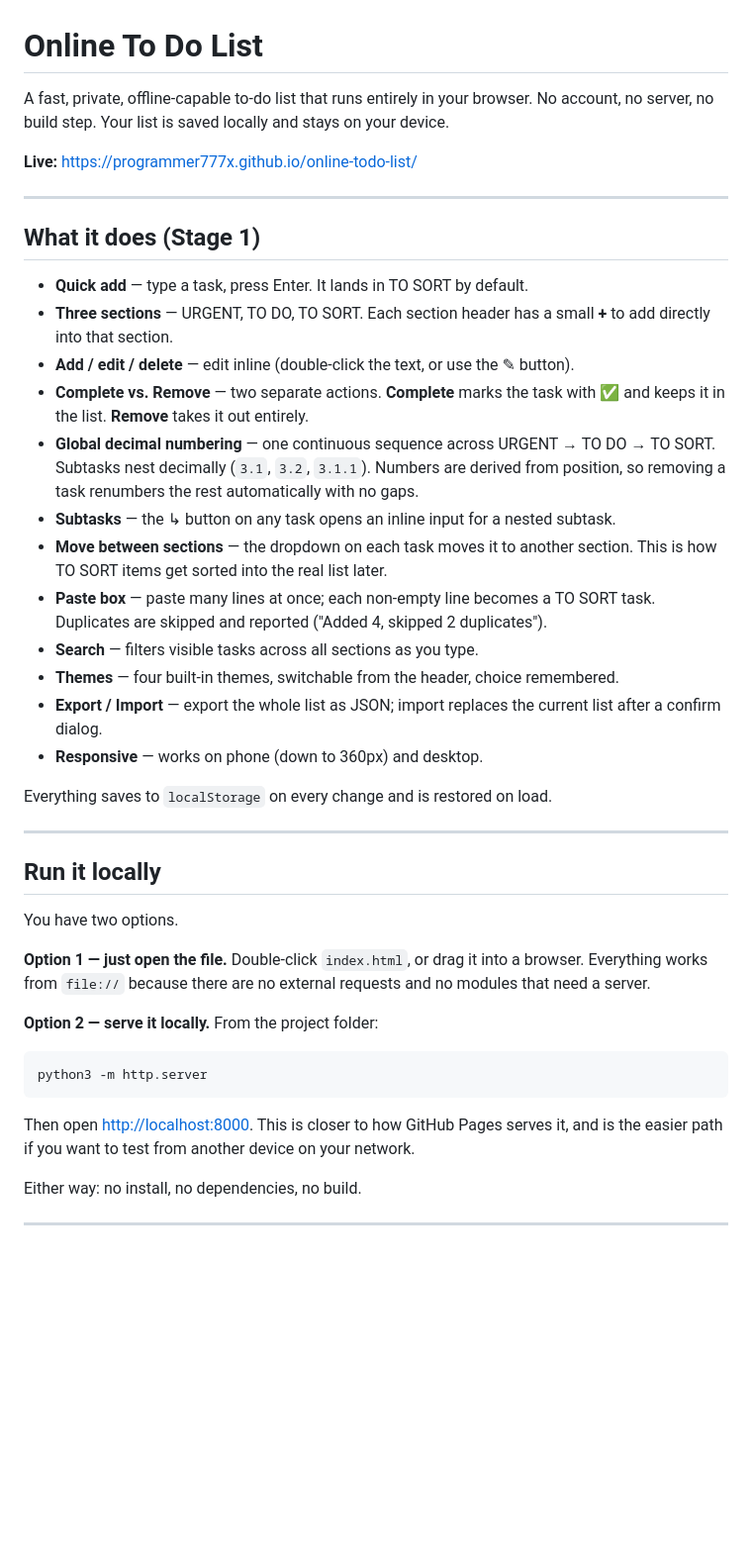
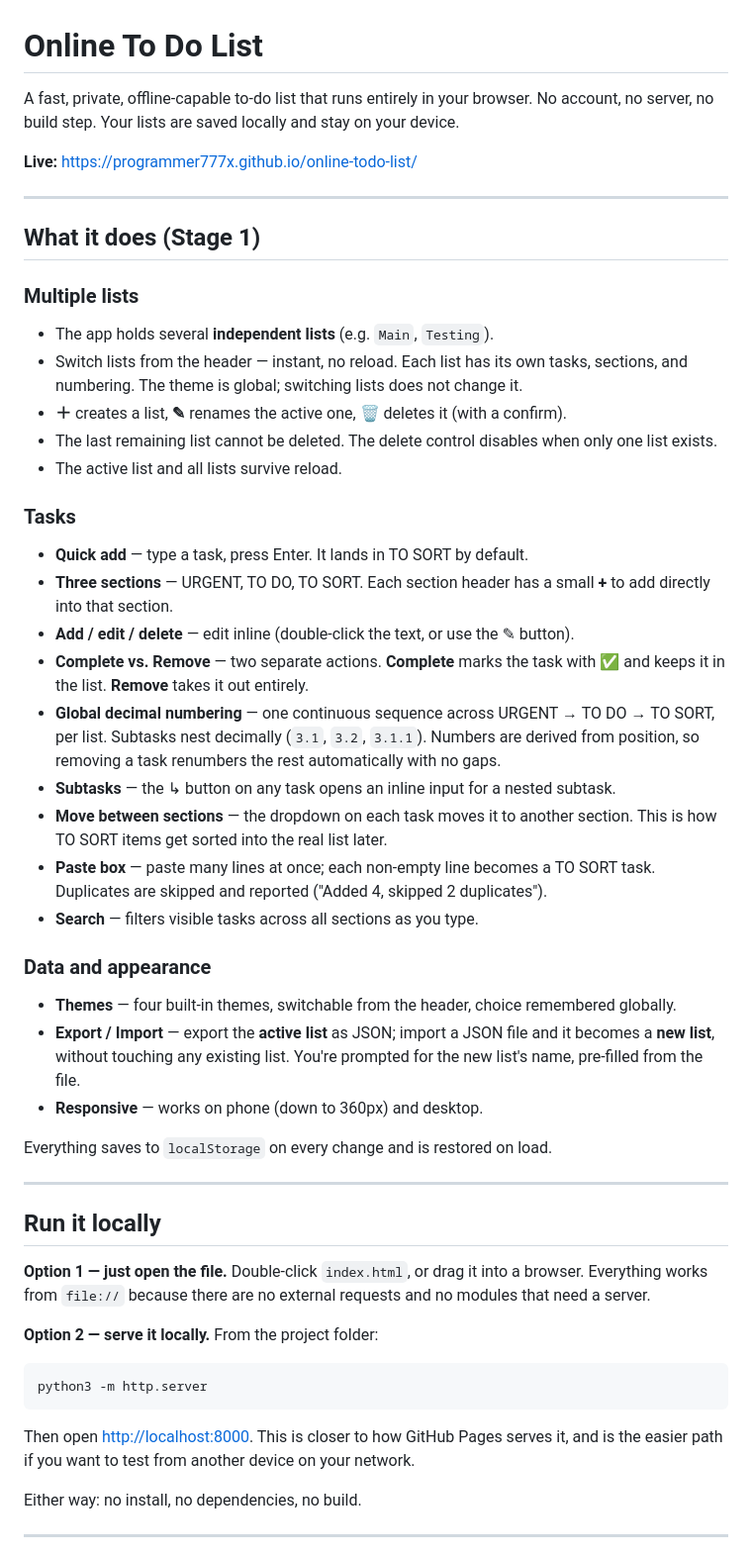
Before and after one commit to programmer777x/online-todo-list, a Markdown page: README.md, the part around one of its changes. Shown at 99% size. GitHub-like rendering; blank space fills up the shorter version.

Commit message:
Update README.md - list-switcher

````diff
--- a/README.md
+++ b/README.md
@@ -1,7 +1,7 @@
 # Online To Do List
 
 A fast, private, offline-capable to-do list that runs entirely in your browser. No account, no
-server, no build step. Your list is saved locally and stays on your device.
+server, no build step. Your lists are saved locally and stay on your device.
 
 **Live:** https://programmer777x.github.io/online-todo-list/
 
@@ -9,13 +9,22 @@ server, no build step. Your list is saved locally and stays on your device.
 
 ## What it does (Stage 1)
 
+### Multiple lists
+- The app holds several **independent lists** (e.g. `Main`, `Testing`).
+- Switch lists from the header — instant, no reload. Each list has its own tasks, sections, and
+  numbering. The theme is global; switching lists does not change it.
+- **＋** creates a list, **✎** renames the active one, **🗑** deletes it (with a confirm).
+- The last remaining list cannot be deleted. The delete control disables when only one list exists.
+- The active list and all lists survive reload.
+
+### Tasks
 - **Quick add** — type a task, press Enter. It lands in TO SORT by default.
 - **Three sections** — URGENT, TO DO, TO SORT. Each section header has a small **+** to add
   directly into that section.
 - **Add / edit / delete** — edit inline (double-click the text, or use the ✎ button).
 - **Complete vs. Remove** — two separate actions. **Complete** marks the task with ✅ and keeps it
   in the list. **Remove** takes it out entirely.
-- **Global decimal numbering** — one continuous sequence across URGENT → TO DO → TO SORT.
+- **Global decimal numbering** — one continuous sequence across URGENT → TO DO → TO SORT, per list.
   Subtasks nest decimally (`3.1`, `3.2`, `3.1.1`). Numbers are derived from position, so removing
   a task renumbers the rest automatically with no gaps.
 - **Subtasks** — the ↳ button on any task opens an inline input for a nested subtask.
@@ -24,9 +33,12 @@ server, no build step. Your list is saved locally and stays on your device.
 - **Paste box** — paste many lines at once; each non-empty line becomes a TO SORT task.
   Duplicates are skipped and reported ("Added 4, skipped 2 duplicates").
 - **Search** — filters visible tasks across all sections as you type.
-- **Themes** — four built-in themes, switchable from the header, choice remembered.
-- **Export / Import** — export the whole list as JSON; import replaces the current list after a
-  confirm dialog.
+
+### Data and appearance
+- **Themes** — four built-in themes, switchable from the header, choice remembered globally.
+- **Export / Import** — export the **active list** as JSON; import a JSON file and it becomes a
+  **new list**, without touching any existing list. You're prompted for the new list's name,
+  pre-filled from the file.
 - **Responsive** — works on phone (down to 360px) and desktop.
 
 Everything saves to `localStorage` on every change and is restored on load.
@@ -34,8 +46,6 @@ Everything saves to `localStorage` on every change and is restored on load.
 ---
 
 ## Run it locally
-
-You have two options.
 
 **Option 1 — just open the file.** Double-click `index.html`, or drag it into a browser. Everything
 works from `file://` because there are no external requests and no modules that need a server.
@@ -46,8 +56,8 @@ works from `file://` because there are no external requests and no modules that
 python3 -m http.server
 ```
 
-Then open <http://localhost:8000>. This is closer to how GitHub Pages serves it, and is the
-easier path if you want to test from another device on your network.
+Then open <http://localhost:8000>. This is closer to how GitHub Pages serves it, and is the easier
+path if you want to test from another device on your network.
 
 Either way: no install, no dependencies, no build.
 
````
Also changed, not shown: other parts of README.md (+32 -6 lines).
